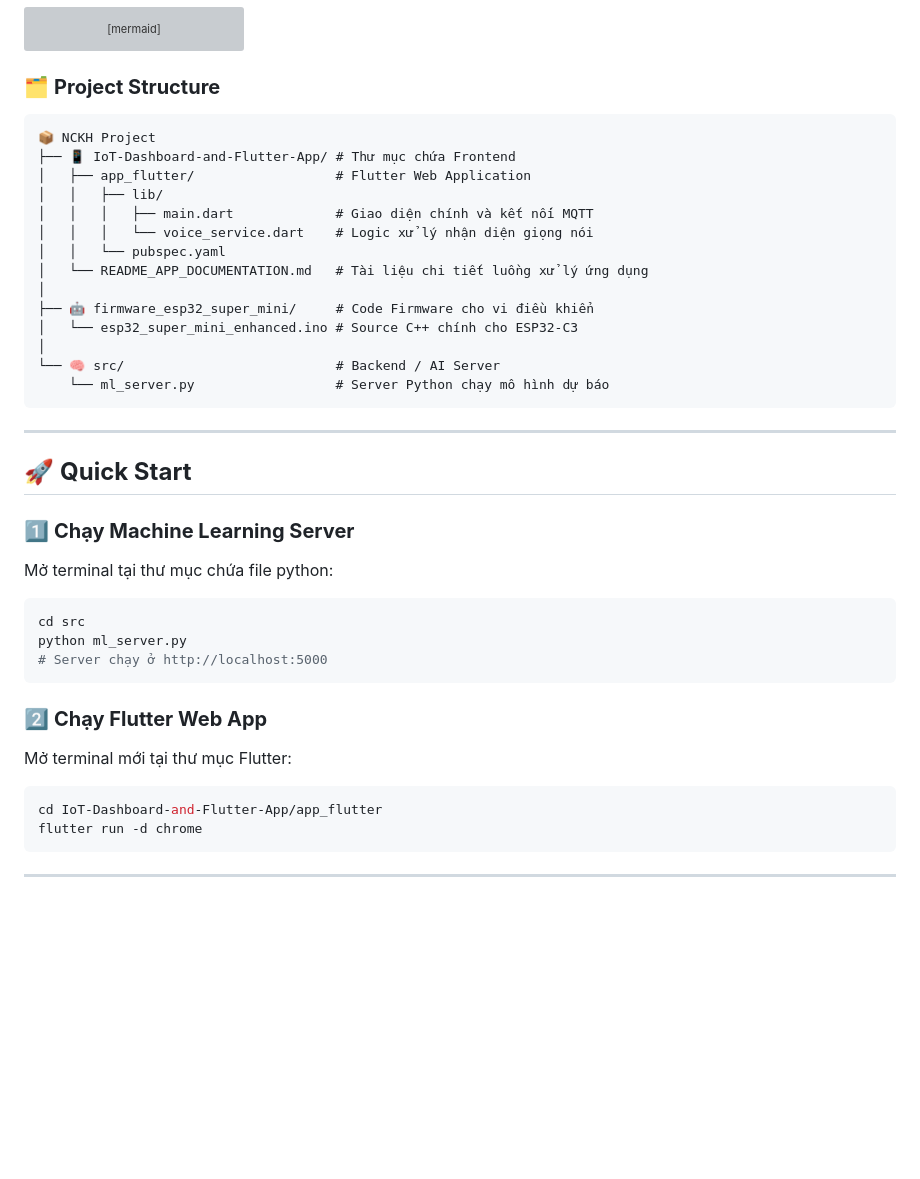
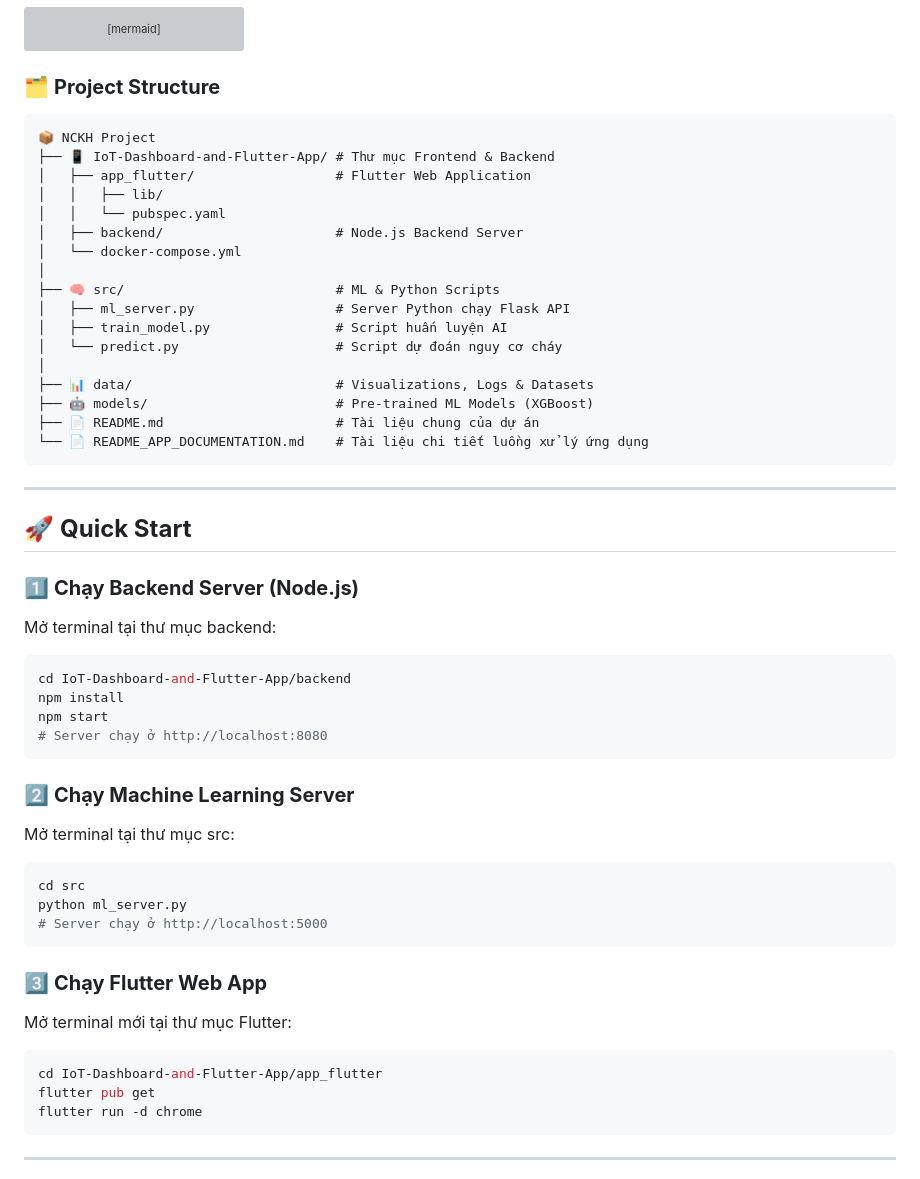
Before and after one commit to HuynSang2404/Smart_Home, a Markdown page: README.md, the part around the change. Drawn GitHub-style; blank space fills up the shorter version; grey boxes are pictures that could not be loaded.

Commit message:
Update README.md to reflect correct directory structure and instructions

````diff
--- a/README.md
+++ b/README.md
@@ -78,39 +78,52 @@ graph TB
 
 ### 🗂️ **Project Structure**
 
-```
+```text
 📦 NCKH Project
-├── 📱 IoT-Dashboard-and-Flutter-App/ # Thư mục chứa Frontend
+├── 📱 IoT-Dashboard-and-Flutter-App/ # Thư mục Frontend & Backend
 │   ├── app_flutter/                  # Flutter Web Application
 │   │   ├── lib/
-│   │   │   ├── main.dart             # Giao diện chính và kết nối MQTT
-│   │   │   └── voice_service.dart    # Logic xử lý nhận diện giọng nói
 │   │   └── pubspec.yaml
-│   └── README_APP_DOCUMENTATION.md   # Tài liệu chi tiết luồng xử lý ứng dụng
+│   ├── backend/                      # Node.js Backend Server
+│   └── docker-compose.yml
 │
-├── 🤖 firmware_esp32_super_mini/     # Code Firmware cho vi điều khiển
-│   └── esp32_super_mini_enhanced.ino # Source C++ chính cho ESP32-C3
+├── 🧠 src/                           # ML & Python Scripts
+│   ├── ml_server.py                  # Server Python chạy Flask API
+│   ├── train_model.py                # Script huấn luyện AI
+│   └── predict.py                    # Script dự đoán nguy cơ cháy
 │
-└── 🧠 src/                           # Backend / AI Server
-    └── ml_server.py                  # Server Python chạy mô hình dự báo
+├── 📊 data/                          # Visualizations, Logs & Datasets
+├── 🤖 models/                        # Pre-trained ML Models (XGBoost)
+├── 📄 README.md                      # Tài liệu chung của dự án
+└── 📄 README_APP_DOCUMENTATION.md    # Tài liệu chi tiết luồng xử lý ứng dụng
 ```
 
 ---
 
 ## 🚀 **Quick Start**
 
-### 1️⃣ **Chạy Machine Learning Server**
-Mở terminal tại thư mục chứa file python:
+### 1️⃣ **Chạy Backend Server (Node.js)**
+Mở terminal tại thư mục backend:
+```bash
+cd IoT-Dashboard-and-Flutter-App/backend
+npm install
+npm start
+# Server chạy ở http://localhost:8080
+```
+
+### 2️⃣ **Chạy Machine Learning Server**
+Mở terminal tại thư mục src:
 ```bash
 cd src
 python ml_server.py
 # Server chạy ở http://localhost:5000
 ```
 
-### 2️⃣ **Chạy Flutter Web App**
+### 3️⃣ **Chạy Flutter Web App**
 Mở terminal mới tại thư mục Flutter:
 ```bash
 cd IoT-Dashboard-and-Flutter-App/app_flutter
+flutter pub get
 flutter run -d chrome
 ```
 
````
